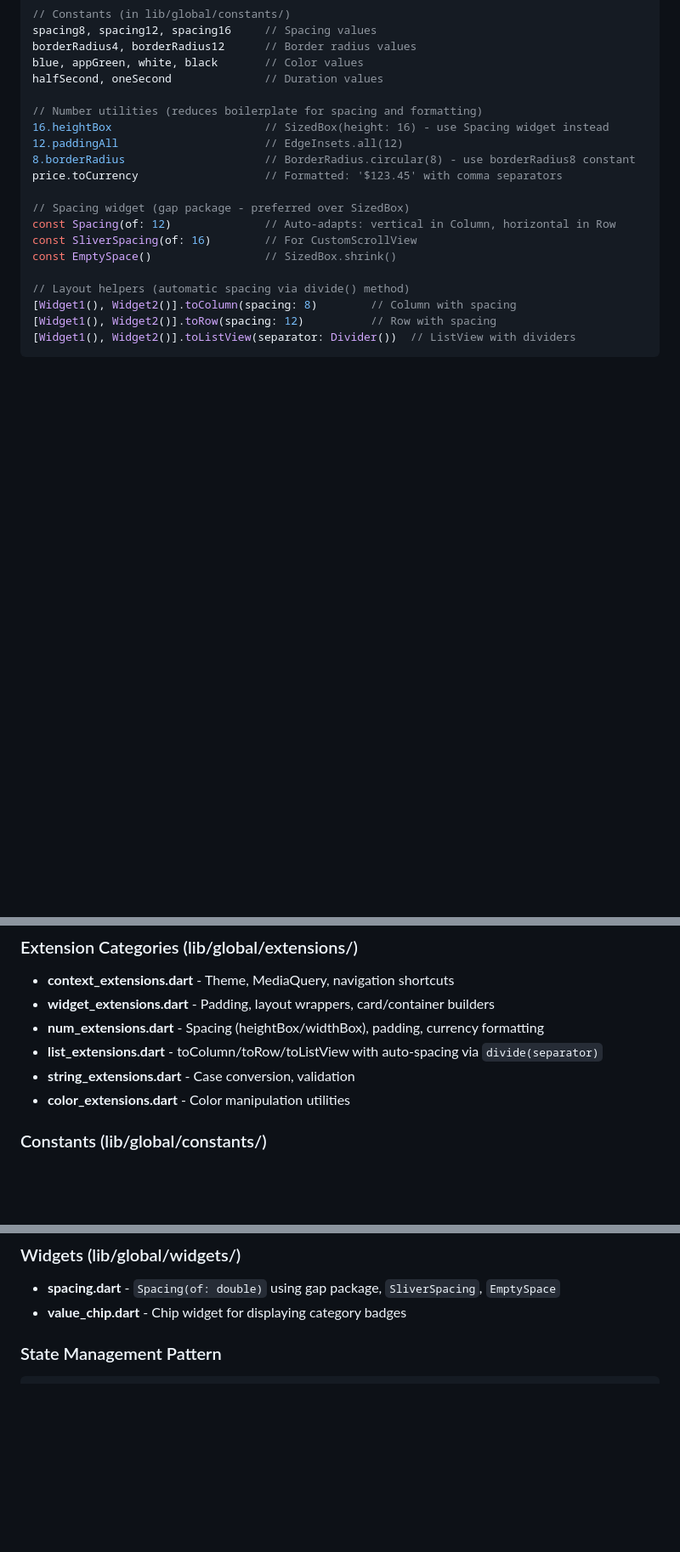
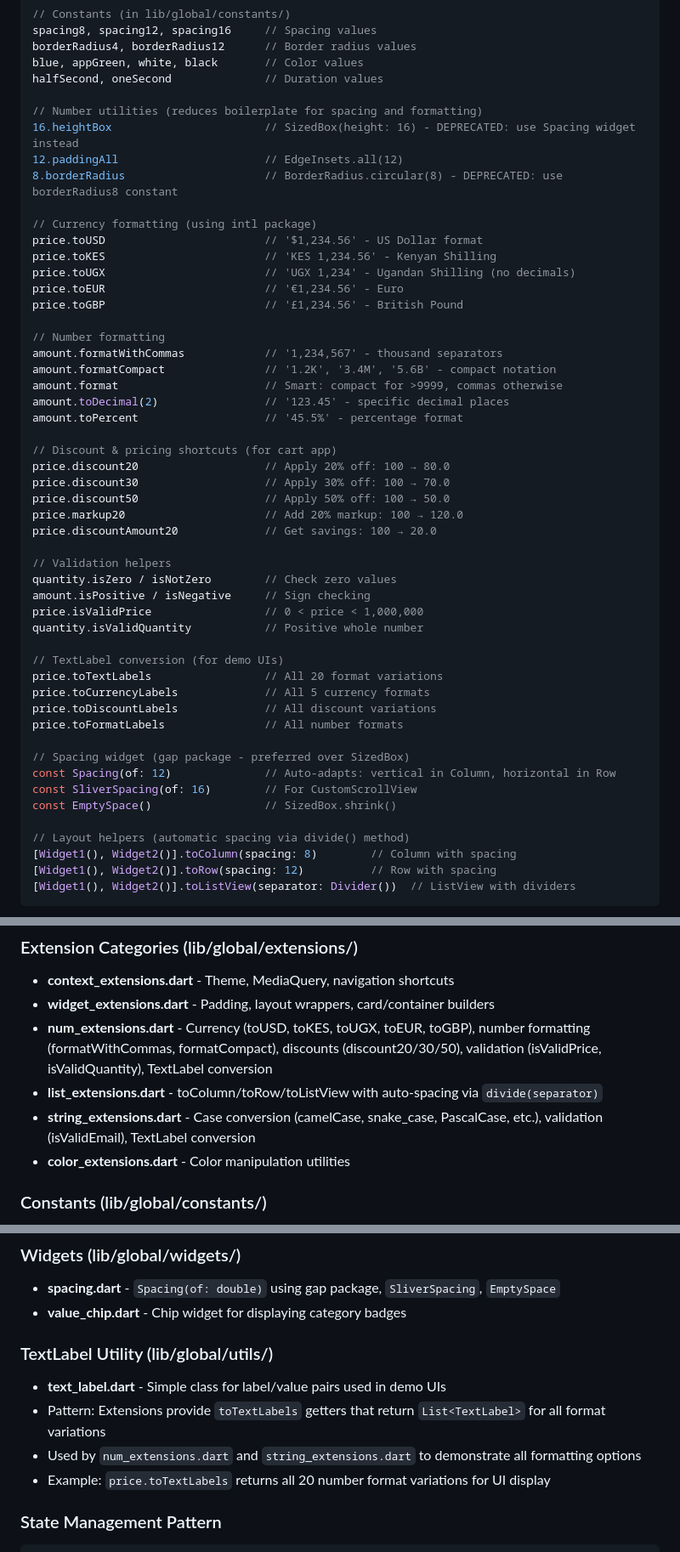
Before and after one commit to xephas-official/flutter_extensions, a Markdown page: .github/copilot-instructions.md, 3 parts joined by grey strips. Shown at 85% size. GitHub-like rendering; blank space fills up the shorter version.

Commit message:
feat: Enhance currency and number formatting utilities, add validation helpers, and update extension categories in documentation

````diff
--- a/.github/copilot-instructions.md
+++ b/.github/copilot-instructions.md
@@ -108,10 +108,42 @@ blue, appGreen, white, black       // Color values
 halfSecond, oneSecond              // Duration values
 
 // Number utilities (reduces boilerplate for spacing and formatting)
-16.heightBox                       // SizedBox(height: 16) - use Spacing widget instead
+16.heightBox                       // SizedBox(height: 16) - DEPRECATED: use Spacing widget instead
 12.paddingAll                      // EdgeInsets.all(12)
-8.borderRadius                     // BorderRadius.circular(8) - use borderRadius8 constant
-price.toCurrency                   // Formatted: '$123.45' with comma separators
+8.borderRadius                     // BorderRadius.circular(8) - DEPRECATED: use borderRadius8 constant
+
+// Currency formatting (using intl package)
+price.toUSD                        // '$1,234.56' - US Dollar format
+price.toKES                        // 'KES 1,234.56' - Kenyan Shilling
+price.toUGX                        // 'UGX 1,234' - Ugandan Shilling (no decimals)
+price.toEUR                        // '€1,234.56' - Euro
+price.toGBP                        // '£1,234.56' - British Pound
+
+// Number formatting
+amount.formatWithCommas            // '1,234,567' - thousand separators
+amount.formatCompact               // '1.2K', '3.4M', '5.6B' - compact notation
+amount.format                      // Smart: compact for >9999, commas otherwise
+amount.toDecimal(2)                // '123.45' - specific decimal places
+amount.toPercent                   // '45.5%' - percentage format
+
+// Discount & pricing shortcuts (for cart app)
+price.discount20                   // Apply 20% off: 100 → 80.0
+price.discount30                   // Apply 30% off: 100 → 70.0
+price.discount50                   // Apply 50% off: 100 → 50.0
+price.markup20                     // Add 20% markup: 100 → 120.0
+price.discountAmount20             // Get savings: 100 → 20.0
+
+// Validation helpers
+quantity.isZero / isNotZero        // Check zero values
+amount.isPositive / isNegative     // Sign checking
+price.isValidPrice                 // 0 < price < 1,000,000
+quantity.isValidQuantity           // Positive whole number
+
+// TextLabel conversion (for demo UIs)
+price.toTextLabels                 // All 20 format variations
+price.toCurrencyLabels             // All 5 currency formats
+price.toDiscountLabels             // All discount variations
+price.toFormatLabels               // All number formats
 
 // Spacing widget (gap package - preferred over SizedBox)
 const Spacing(of: 12)              // Auto-adapts: vertical in Column, horizontal in Row
@@ -152,9 +184,9 @@ widget.visible(isLoggedIn)         // Conditional rendering
 ### Extension Categories (lib/global/extensions/)
 - **context_extensions.dart** - Theme, MediaQuery, navigation shortcuts
 - **widget_extensions.dart** - Padding, layout wrappers, card/container builders
-- **num_extensions.dart** - Spacing (heightBox/widthBox), padding, currency formatting
+- **num_extensions.dart** - Currency (toUSD, toKES, toUGX, toEUR, toGBP), number formatting (formatWithCommas, formatCompact), discounts (discount20/30/50), validation (isValidPrice, isValidQuantity), TextLabel conversion
 - **list_extensions.dart** - toColumn/toRow/toListView with auto-spacing via `divide(separator)`
-- **string_extensions.dart** - Case conversion, validation
+- **string_extensions.dart** - Case conversion (camelCase, snake_case, PascalCase, etc.), validation (isValidEmail), TextLabel conversion
 - **color_extensions.dart** - Color manipulation utilities
 
 ### Constants (lib/global/constants/)
@@ -167,6 +199,12 @@ widget.visible(isLoggedIn)         // Conditional rendering
 ### Widgets (lib/global/widgets/)
 - **spacing.dart** - `Spacing(of: double)` using gap package, `SliverSpacing`, `EmptySpace`
 - **value_chip.dart** - Chip widget for displaying category badges
+
+### TextLabel Utility (lib/global/utils/)
+- **text_label.dart** - Simple class for label/value pairs used in demo UIs
+- Pattern: Extensions provide `toTextLabels` getters that return `List<TextLabel>` for all format variations
+- Used by `num_extensions.dart` and `string_extensions.dart` to demonstrate all formatting options
+- Example: `price.toTextLabels` returns all 20 number format variations for UI display
 
 ### State Management Pattern
 ```dart
````
Also changed, not shown: other parts of .github/copilot-instructions.md (+1 -0 lines).
